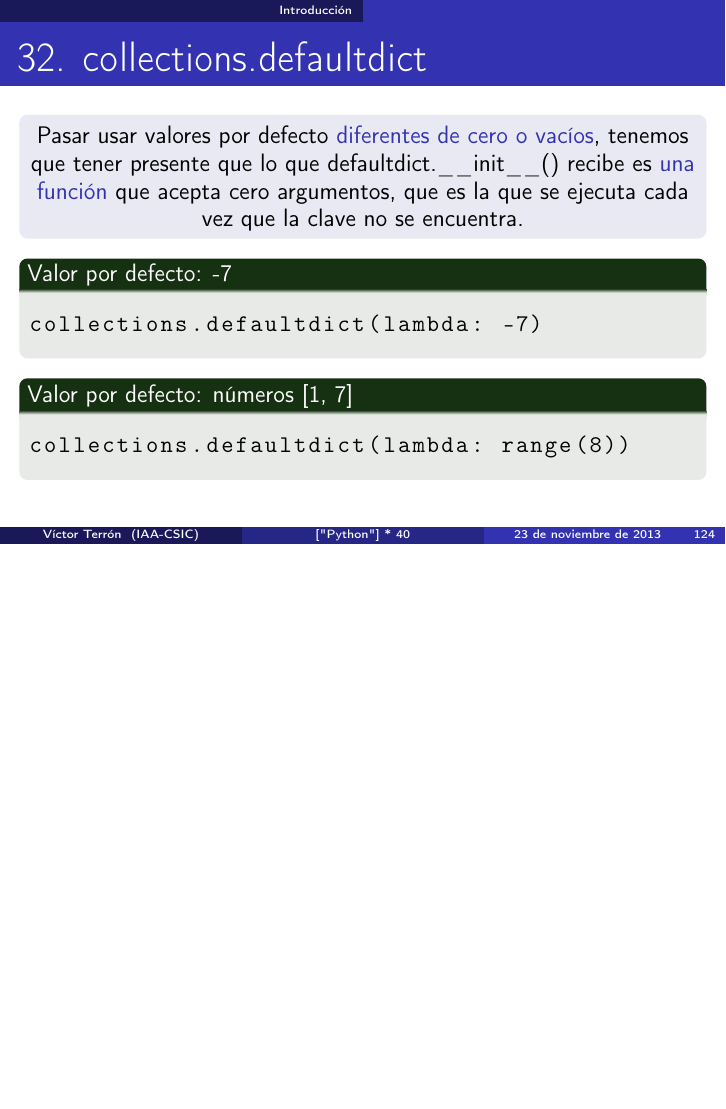
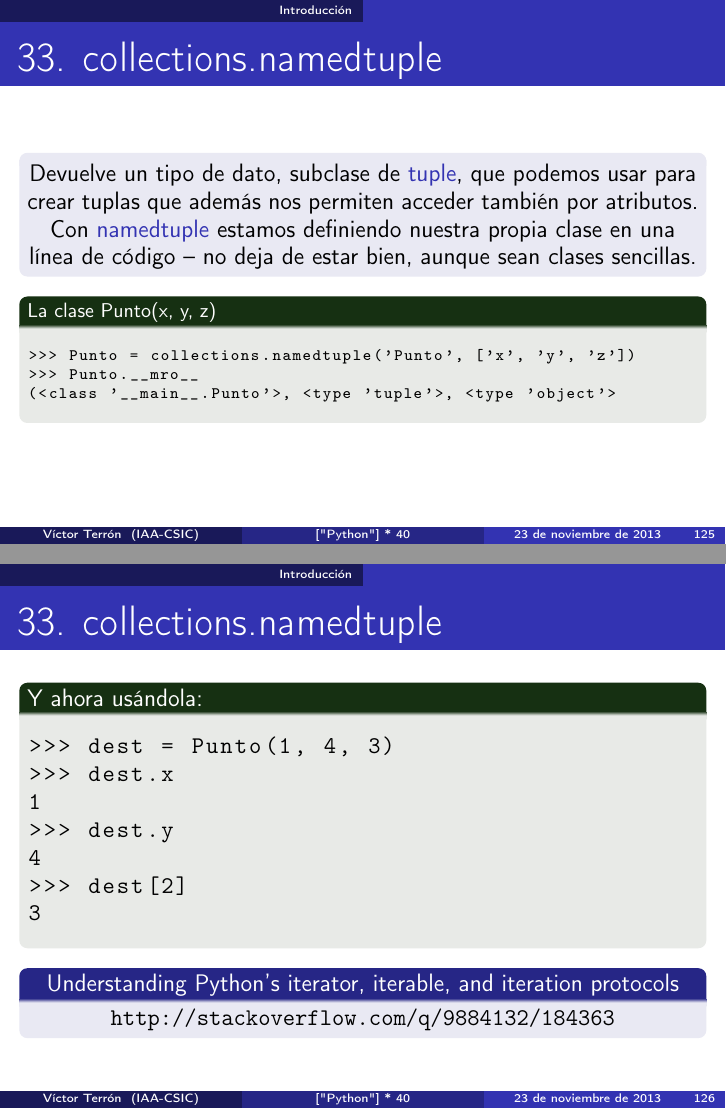
Before and after one commit to vterron/python-talks, LaTeX slides (python-cuarenta.tex): page 124 of 124 before the commit and pages 125 and 126 of 126 after it, the two joined at a grey line, the shorter picture padded with empty space. Compiled offline with pdfLaTeX.

Commit message:
Añade punto 33 — collections.namedtuple

```diff
--- a/python-cuarenta.tex
+++ b/python-cuarenta.tex
@@ -3093,4 +3093,47 @@ collections.defaultdict(lambda: range(8))
   \end{exampleblock}
 \end{frame}
 
+\begin{frame}[fragile]{33. collections.namedtuple}
+  \small
+  \begin{block}{}
+    \centering
+    Devuelve un tipo de dato, subclase de \structure{tuple}, que
+    podemos usar para crear tuplas que además nos permiten acceder
+    también por atributos.  Con \structure{namedtuple} estamos
+    definiendo nuestra propia clase en una línea de código -- no deja
+    de estar bien, aunque sean clases sencillas.
+  \end{block}
+
+  \scriptsize
+  \begin{exampleblock}
+    {\footnotesize La clase Punto(x, y, z)}
+    \begin{lstlisting}
+>>> Punto = collections.namedtuple('Punto', ['x', 'y', 'z'])
+>>> Punto.__mro__
+(<class '__main__.Punto'>, <type 'tuple'>, <type 'object'>
+    \end{lstlisting}
+  \end{exampleblock}
+\end{frame}
+
+\begin{frame}[fragile]{33. collections.namedtuple}
+  \small
+  \begin{exampleblock}
+    {Y ahora usándola:}
+    \begin{lstlisting}
+>>> dest = Punto(1, 4, 3)
+>>> dest.x
+1
+>>> dest.y
+4
+>>> dest[2]
+3
+    \end{lstlisting}
+  \end{exampleblock}
+
+  \begin{block}
+    {\centering Understanding Python's iterator, iterable, and iteration protocols}
+    \centering \url{http://stackoverflow.com/q/9884132/184363}
+  \end{block}
+\end{frame}
+
 \end{document}
```
